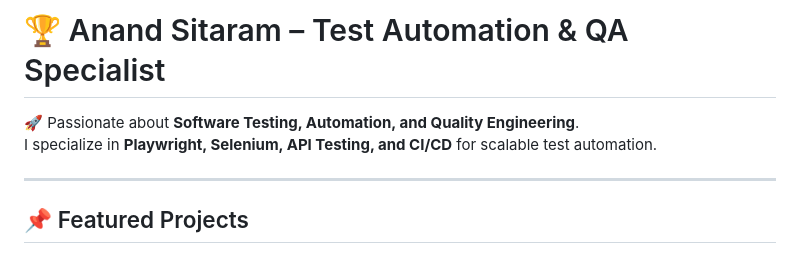
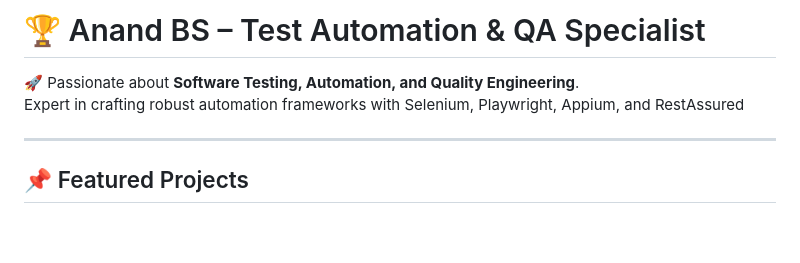
Before and after one commit to anandsitaram/home, a Markdown page: README.md, the part around the change. Drawn GitHub-style; blank space fills up the shorter version.

```diff
--- a/README.md
+++ b/README.md
@@ -1,7 +1,7 @@
-# 🏆 Anand Sitaram – Test Automation & QA Specialist
+# 🏆 Anand BS – Test Automation & QA Specialist
 
 🚀 Passionate about **Software Testing, Automation, and Quality Engineering**.
-I specialize in **Playwright, Selenium, API Testing, and CI/CD** for scalable test automation.
+Expert in crafting robust automation frameworks with Selenium, Playwright, Appium, and RestAssured
 
 ---
 
```
